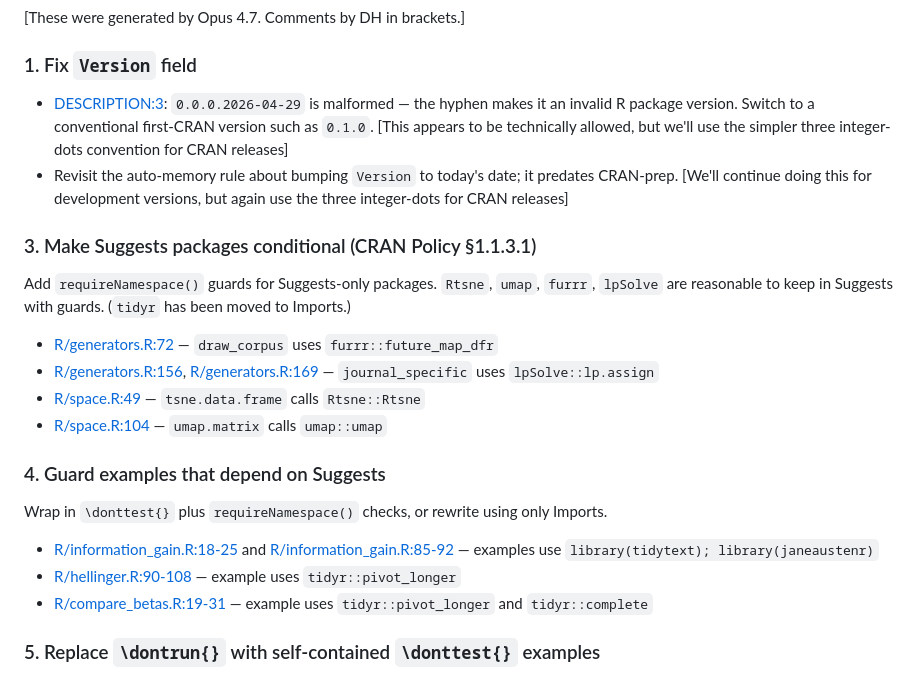
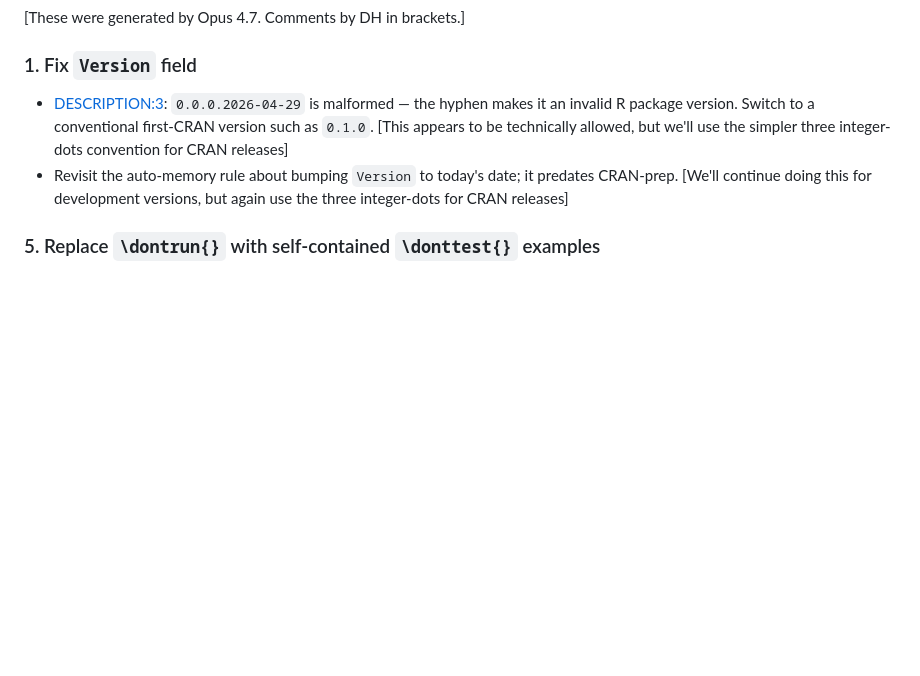
Before and after one commit to dhicks/tmfast, a Markdown page: TODO.md, the part around the change. GitHub-like rendering; blank space fills up the shorter version.

Commit message:
remove completed TODO items 3 and 4 (Suggests guards)
Co-Authored-By: Claude Sonnet 4.6 <noreply@anthropic.com>

```diff
--- a/TODO.md
+++ b/TODO.md
@@ -17,21 +17,6 @@
     [This appears to be technically allowed, but we'll use the simpler three integer-dots convention for CRAN releases]
 - Revisit the auto-memory rule about bumping `Version` to today's date; it predates CRAN-prep.
     [We'll continue doing this for development versions, but again use the three integer-dots for CRAN releases]
-
-### 3. Make Suggests packages conditional (CRAN Policy §1.1.3.1)
-Add `requireNamespace()` guards for Suggests-only packages. `Rtsne`, `umap`, `furrr`, `lpSolve` are reasonable to keep in Suggests with guards. (`tidyr` has been moved to Imports.)
-
-- [R/generators.R:72](R/generators.R#L72) — `draw_corpus` uses `furrr::future_map_dfr`
-- [R/generators.R:156](R/generators.R#L156), [R/generators.R:169](R/generators.R#L169) — `journal_specific` uses `lpSolve::lp.assign`
-- [R/space.R:49](R/space.R#L49) — `tsne.data.frame` calls `Rtsne::Rtsne`
-- [R/space.R:104](R/space.R#L104) — `umap.matrix` calls `umap::umap`
-
-### 4. Guard examples that depend on Suggests
-Wrap in `\donttest{}` plus `requireNamespace()` checks, or rewrite using only Imports.
-
-- [R/information_gain.R:18-25](R/information_gain.R#L18-L25) and [R/information_gain.R:85-92](R/information_gain.R#L85-L92) — examples use `library(tidytext); library(janeaustenr)`
-- [R/hellinger.R:90-108](R/hellinger.R#L90-L108) — example uses `tidyr::pivot_longer`
-- [R/compare_betas.R:19-31](R/compare_betas.R#L19-L31) — example uses `tidyr::pivot_longer` and `tidyr::complete`
 
 ### 5. Replace `\dontrun{}` with self-contained `\donttest{}` examples
 - [R/space.R:17](R/space.R#L17) (tsne) and [R/space.R:122](R/space.R#L122) (umap): both reference undefined symbols (`fitted_tmf`, `meta`, `fitted`) — rewrite self-contained (along the lines of the `umap.matrix` example) and switch to `\donttest{}`.
```
